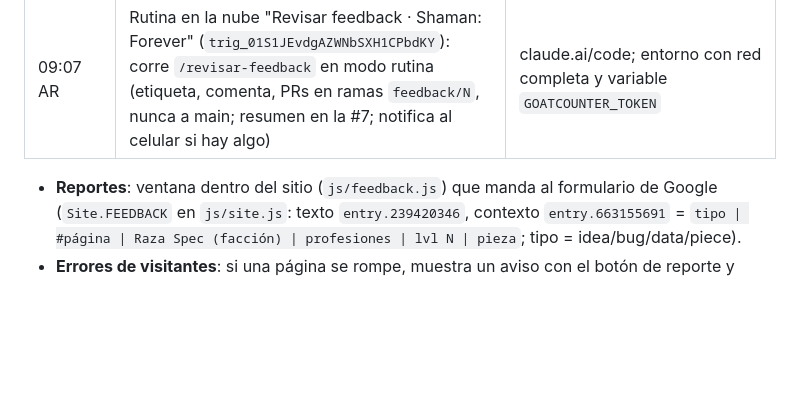
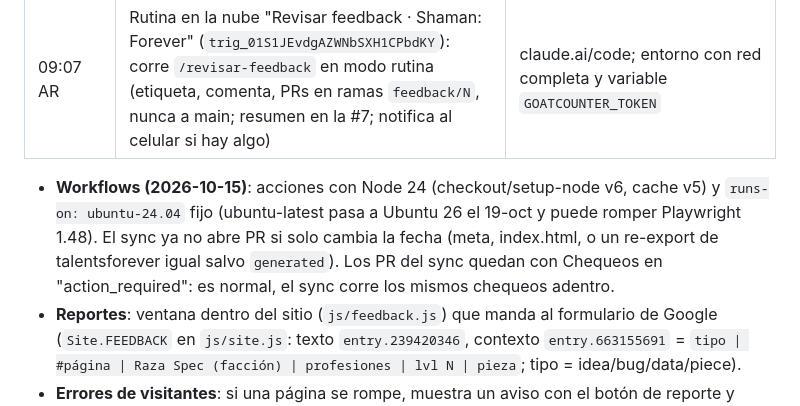
Before and after one commit to Lernok/shaman-forever, a Markdown page: RETOMAR.md, the part around the change. Drawn GitHub-style; blank space fills up the shorter version.

Commit message:
RETOMAR: workflow maintenance of 2026-10-15
Co-Authored-By: Claude Opus 5.5 <noreply@anthropic.com>
Claude-Session: https://claude.ai/code/session_01XjpXUodPQa8UmGZfsM4yTZ

```diff
--- a/RETOMAR.md
+++ b/RETOMAR.md
@@ -18,6 +18,7 @@ Leer esta primera parte antes de seguir. Debajo está la historia del proyecto (
 | 08:41 AR | Visitas de GoatCounter → comentario en la issue #7 "Resumen de feedback" | `visits.yml` + `scripts/visits.js`, secreto `GOATCOUNTER_TOKEN` |
 | 09:07 AR | Rutina en la nube "Revisar feedback · Shaman: Forever" (`trig_01S1JEvdgAZWNbSXH1CPbdKY`): corre `/revisar-feedback` en modo rutina (etiqueta, comenta, PRs en ramas `feedback/N`, nunca a main; resumen en la #7; notifica al celular si hay algo) | claude.ai/code; entorno con red completa y variable `GOATCOUNTER_TOKEN` |
 
+- **Workflows (2026-10-15)**: acciones con Node 24 (checkout/setup-node v6, cache v5) y `runs-on: ubuntu-24.04` fijo (ubuntu-latest pasa a Ubuntu 26 el 19-oct y puede romper Playwright 1.48). El sync ya no abre PR si solo cambia la fecha (meta, index.html, o un re-export de talentsforever igual salvo `generated`). Los PR del sync quedan con Chequeos en "action_required": es normal, el sync corre los mismos chequeos adentro.
 - **Reportes**: ventana dentro del sitio (`js/feedback.js`) que manda al formulario de Google (`Site.FEEDBACK` en `js/site.js`: texto `entry.239420346`, contexto `entry.663155691` = `tipo | #página | Raza Spec (facción) | profesiones | lvl N | pieza`; tipo = idea/bug/data/piece).
 - **Errores de visitantes**: si una página se rompe, muestra un aviso con el botón de reporte y manda el evento `error/Página: mensaje` a GoatCounter.
 - **Revisar a mano**: el usuario dice "revisá el feedback" → skill `/revisar-feedback` (`.claude/skills/revisar-feedback/SKILL.md`). Herramientas: `node scripts/plan.js path|slot <Slot>|item <id> --race --spec --faction --profs [--drops]` (el mismo motor que la página) y `node scripts/visits.js [días]` (la clave local está en `.goatcounter-token`, ignorado por git).
```
